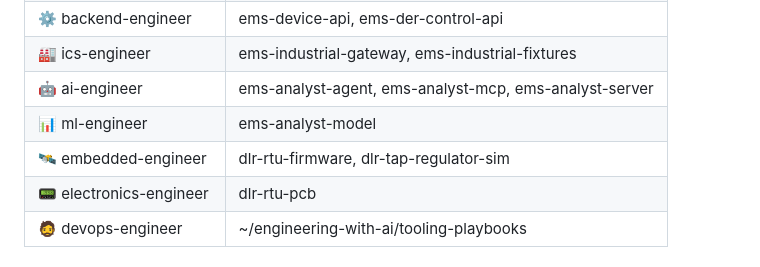
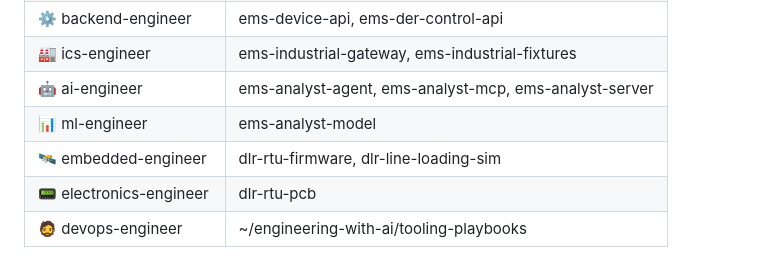
Before and after one commit to arcnode-io/platform-api, a Markdown page: CLAUDE.md, the part around the change. Drawn GitHub-style.

Commit message:
📝 docs(claude): dlr-tap-regulator-sim renamed to dlr-line-loading-sim
Scope dropped the tap-regulator/LDC concept entirely -- repo is now a
PZEM-004T line-loading sensor publisher. GitLab project and GitHub
mirror both renamed to match.

Co-Authored-By: Claude Sonnet 5 <noreply@anthropic.com>
Claude-Session: https://claude.ai/code/session_01G9oodV6qNjghBfbi7qXfrt

```diff
--- a/CLAUDE.md
+++ b/CLAUDE.md
@@ -251,7 +251,7 @@ Owns e2e commissioning + delivery portal. edp-api is a dependency.
 | 🏭 ics-engineer | ems-industrial-gateway, ems-industrial-fixtures |
 | 🤖 ai-engineer | ems-analyst-agent, ems-analyst-mcp, ems-analyst-server |
 | 📊 ml-engineer | ems-analyst-model |
-| 🛰️ embedded-engineer | dlr-rtu-firmware, dlr-tap-regulator-sim |
+| 🛰️ embedded-engineer | dlr-rtu-firmware, dlr-line-loading-sim |
 | 📟 electronics-engineer | dlr-rtu-pcb |
 | 🧔 devops-engineer | ~/engineering-with-ai/tooling-playbooks |
 
```
